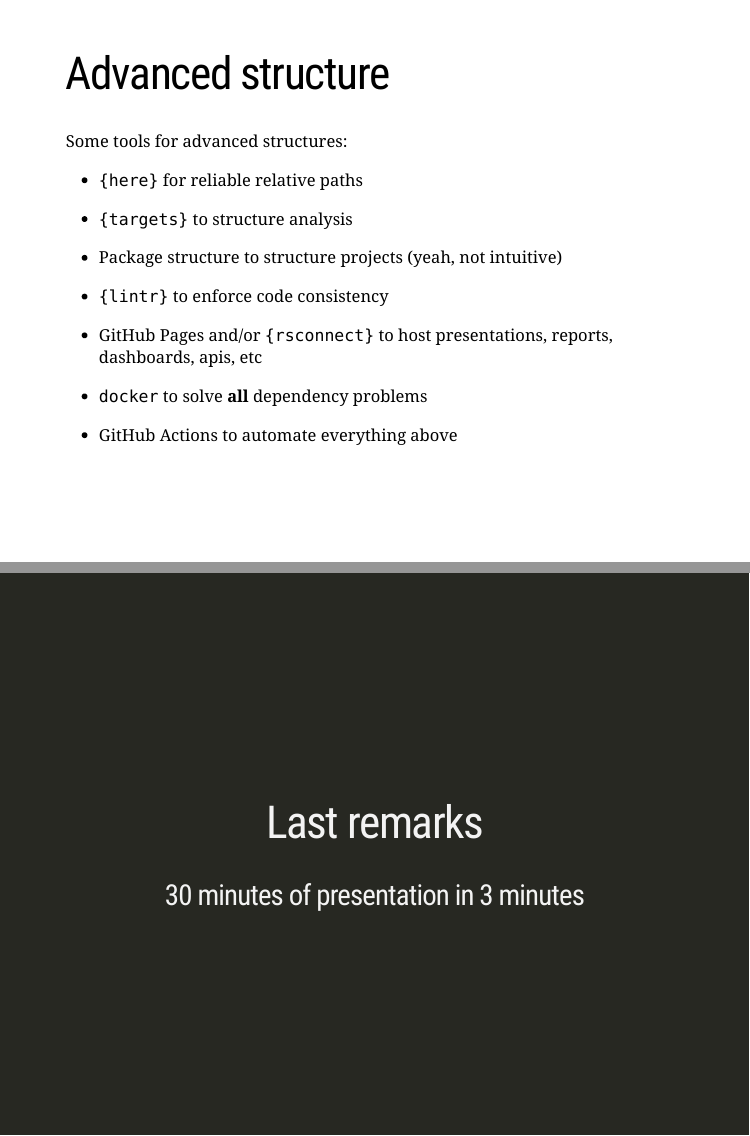
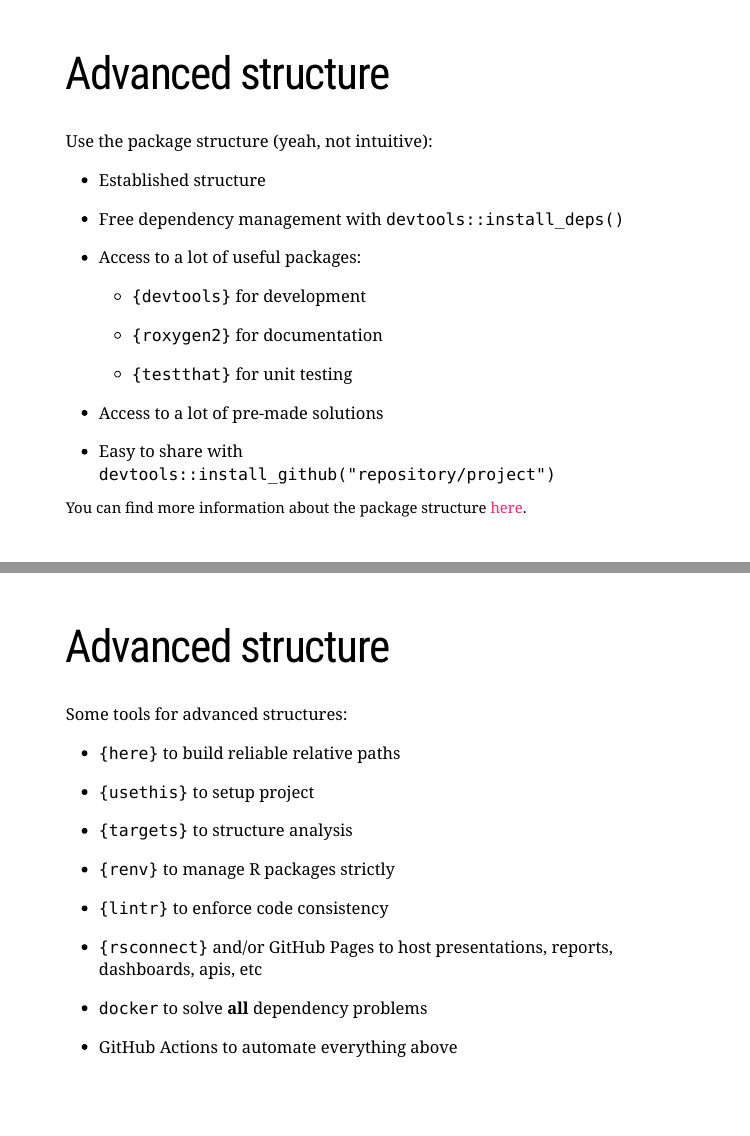
Before and after one commit to GiuseppeTT/R-Project-Structure, an R Markdown document (Rmd/presentation.Rmd): pages 23 and 24 of 25 before the commit and pages 23 and 24 of 26 after it, joined at a grey line. Rendered offline with R 4.5, knitr and Pandoc, with nearby package versions; the slides are laid out offline by our stand-in for remark.js, each with all of its steps uncovered, in fonts that may differ from those the slides ask for, and without slide numbers, shadows or browser add-ons; common packages that the code uses without loading them are loaded.

Commit message:
Chnage advanced structure section

```diff
--- a/Rmd/presentation.Rmd
+++ b/Rmd/presentation.Rmd
@@ -296,17 +296,41 @@ class: inverse, center, middle
 ---
 # Advanced structure
 
+Use the package structure (yeah, not intuitive):
+
+- Established structure
+
+- Free dependency management with `devtools::install_deps()`
+
+- Access to a lot of useful packages:
+
+    - `{devtools}` for development
+
+    - `{roxygen2}` for documentation
+
+    - `{testthat}` for unit testing
+
+- Access to a lot of pre-made solutions
+
+- Easy to share with `devtools::install_github("repository/project")`
+
+.footnote[You can find more information about the package structure [here](https://r-pkgs.org/).]
+
+---
+# Advanced structure
+
 Some tools for advanced structures:
+- `{here}` to build reliable relative paths
 
-- `{here}` for reliable relative paths
+- `{usethis}` to setup project
 
 - `{targets}` to structure analysis
 
-- Package structure to structure projects (yeah, not intuitive)
+- `{renv}` to manage R packages strictly
 
 - `{lintr}` to enforce code consistency
 
-- GitHub Pages and/or `{rsconnect}` to host presentations, reports, dashboards, apis, etc
+- `{rsconnect}` and/or GitHub Pages to host presentations, reports, dashboards, apis, etc
 
 - `docker` to solve **all** dependency problems
 
```
